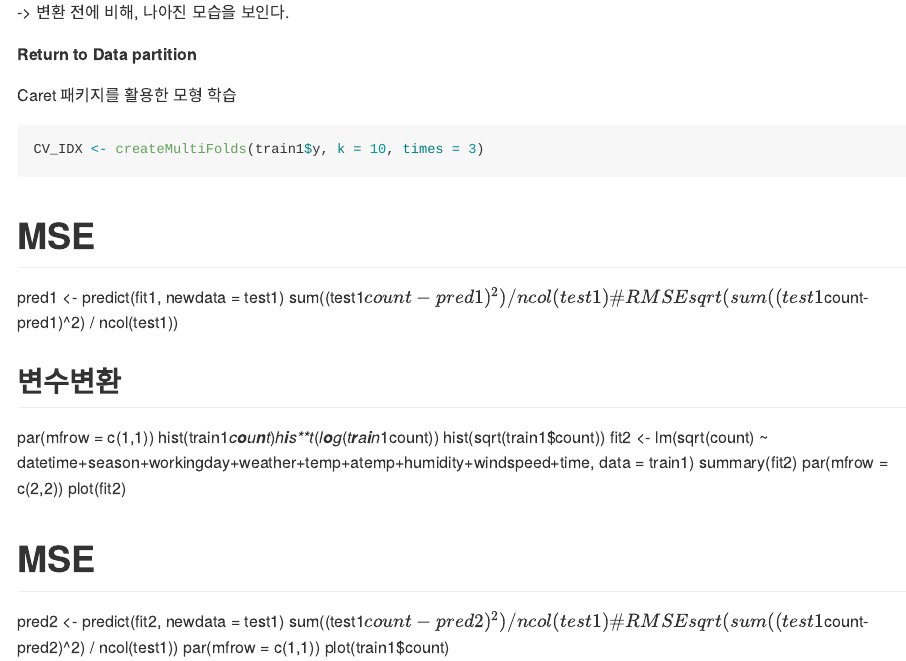
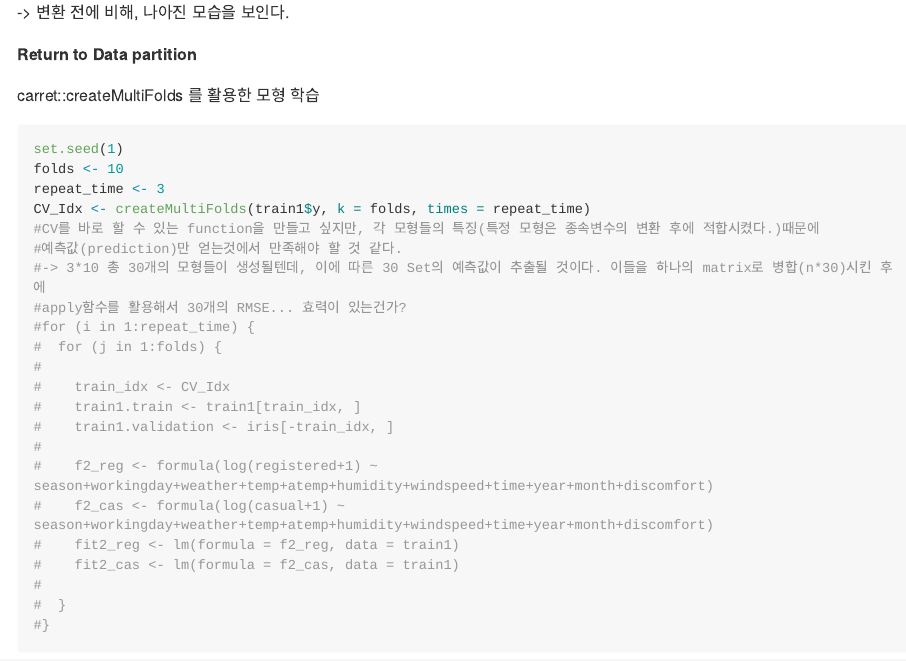
Before and after one commit to jrchun/BikeSharing, an R Markdown document (Bike_Sharing_Demand_md.Rmd): the page in a window 1100 px wide, from 14820 px down. The pictures show the output file Bike_Sharing_Demand_md.md that the author committed with the source, drawn offline in the style of GitHub; long lines of code are wrapped.

Commit message:
How to CV for all model..

````diff
--- a/Bike_Sharing_Demand_md.Rmd
+++ b/Bike_Sharing_Demand_md.Rmd
@@ -540,10 +540,31 @@ plot(fit1_cas)
 
 **Return to Data partition**
 
-Caret 패키지를 활용한 모형 학습
+carret::createMultiFolds 를 활용한 모형 학습
+
 ```{r}
-CV_IDX <- createMultiFolds(train1$y, k = 10, times = 3)
-
+set.seed(1)
+folds <- 10
+repeat_time <- 3
+CV_Idx <- createMultiFolds(train1$y, k = folds, times = repeat_time)
+#CV를 바로 할 수 있는 function을 만들고 싶지만, 각 모형들의 특징(특정 모형은 종속변수의 변환 후에 적합시켰다.)때문에
+#예측값(prediction)만 얻는것에서 만족해야 할 것 같다.
+#-> 3*10 총 30개의 모형들이 생성될텐데, 이에 따른 30 Set의 예측값이 추출될 것이다. 이들을 하나의 matrix로 병합(n*30)시킨 후에
+#apply함수를 활용해서 30개의 RMSE... 효력이 있는건가?
+#for (i in 1:repeat_time) {
+#  for (j in 1:folds) {
+#
+#    train_idx <- CV_Idx
+#    train1.train <- train1[train_idx, ]
+#    train1.validation <- iris[-train_idx, ]
+#
+#    f2_reg <- formula(log(registered+1) ~ season+workingday+weather+temp+atemp+humidity+windspeed+time+year+month+discomfort)
+#    f2_cas <- formula(log(casual+1) ~ season+workingday+weather+temp+atemp+humidity+windspeed+time+year+month+discomfort)
+#    fit2_reg <- lm(formula = f2_reg, data = train1)
+#    fit2_cas <- lm(formula = f2_cas, data = train1)
+#
+#  }
+#}
 
 ```
 
````
Also changed, not shown: Bike_Sharing_Demand_md.md.
